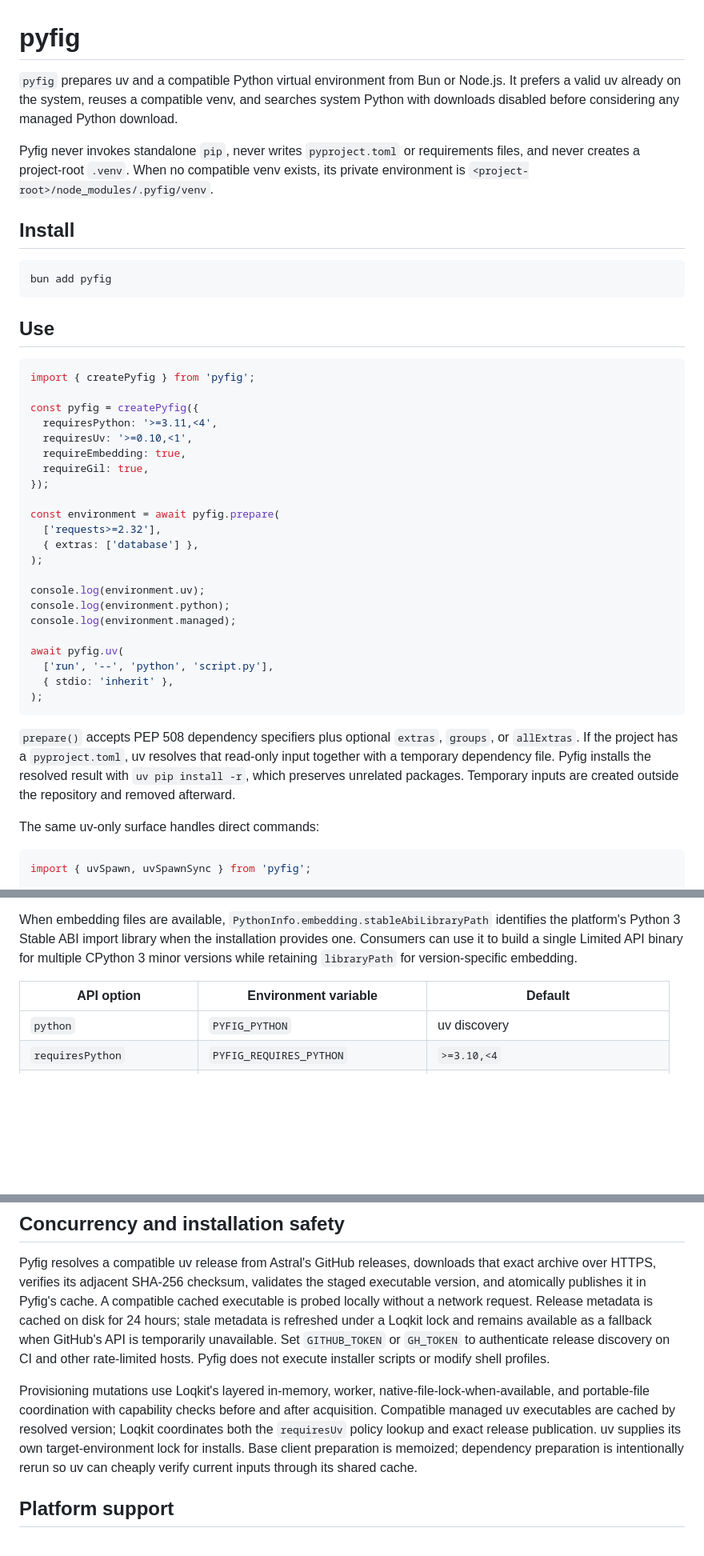
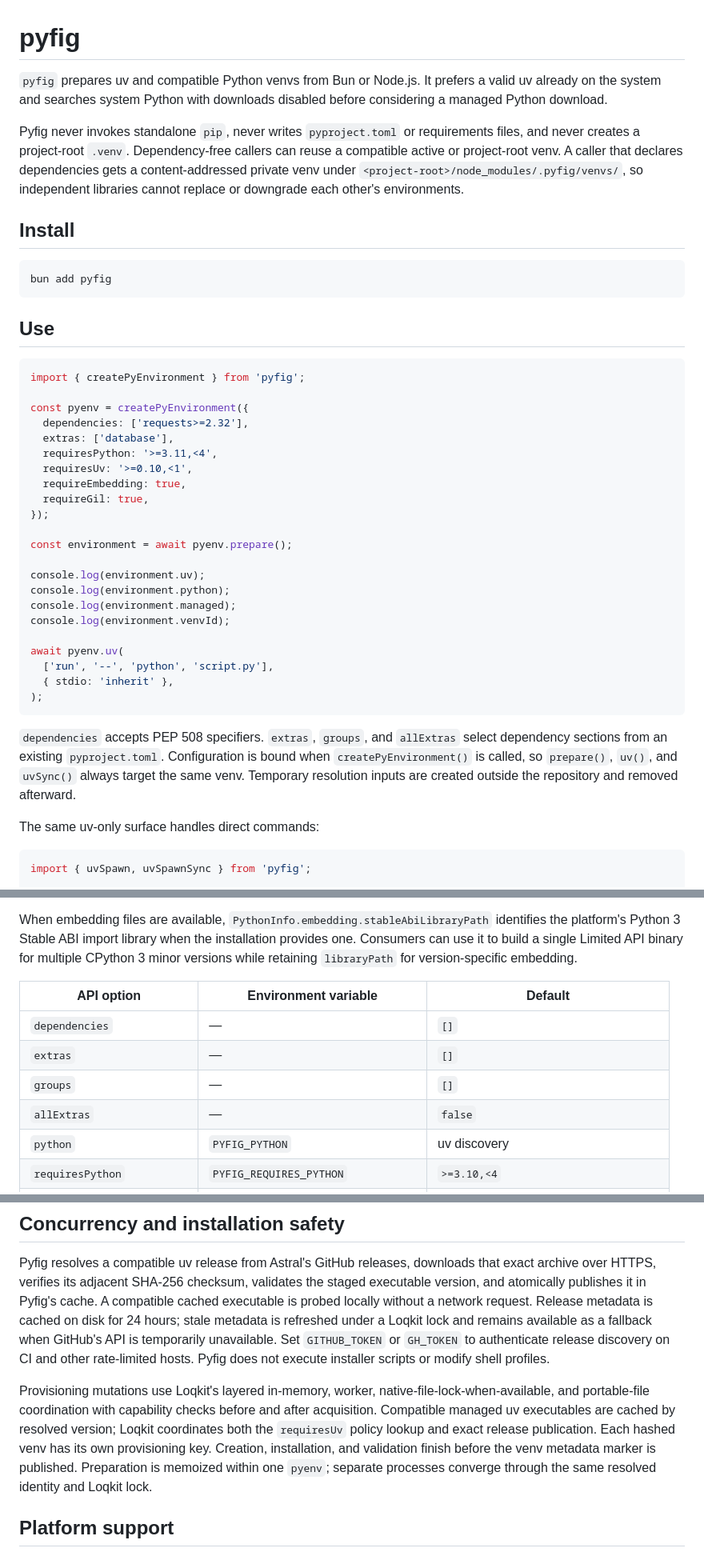
Before and after one commit to regbo/lfp-common, a Markdown page: README.md, 3 parts joined by grey strips. Shown at 80% size. GitHub-like rendering; blank space fills up the shorter version.

````diff
--- a/README.md
+++ b/README.md
@@ -1,8 +1,8 @@
 # pyfig
 
-`pyfig` prepares uv and a compatible Python virtual environment from Bun or Node.js. It prefers a valid uv already on the system, reuses a compatible venv, and searches system Python with downloads disabled before considering any managed Python download.
+`pyfig` prepares uv and compatible Python venvs from Bun or Node.js. It prefers a valid uv already on the system and searches system Python with downloads disabled before considering a managed Python download.
 
-Pyfig never invokes standalone `pip`, never writes `pyproject.toml` or requirements files, and never creates a project-root `.venv`. When no compatible venv exists, its private environment is `<project-root>/node_modules/.pyfig/venv`.
+Pyfig never invokes standalone `pip`, never writes `pyproject.toml` or requirements files, and never creates a project-root `.venv`. Dependency-free callers can reuse a compatible active or project-root venv. A caller that declares dependencies gets a content-addressed private venv under `<project-root>/node_modules/.pyfig/venvs/`, so independent libraries cannot replace or downgrade each other's environments.
 
 ## Install
 
@@ -13,31 +13,31 @@ bun add pyfig
 ## Use
 
 ```ts
-import { createPyfig } from 'pyfig';
+import { createPyEnvironment } from 'pyfig';
 
-const pyfig = createPyfig({
+const pyenv = createPyEnvironment({
+  dependencies: ['requests>=2.32'],
+  extras: ['database'],
   requiresPython: '>=3.11,<4',
   requiresUv: '>=0.10,<1',
   requireEmbedding: true,
   requireGil: true,
 });
 
-const environment = await pyfig.prepare(
-  ['requests>=2.32'],
-  { extras: ['database'] },
-);
+const environment = await pyenv.prepare();
 
 console.log(environment.uv);
 console.log(environment.python);
 console.log(environment.managed);
+console.log(environment.venvId);
 
-await pyfig.uv(
+await pyenv.uv(
   ['run', '--', 'python', 'script.py'],
   { stdio: 'inherit' },
 );
 ```
 
-`prepare()` accepts PEP 508 dependency specifiers plus optional `extras`, `groups`, or `allExtras`. If the project has a `pyproject.toml`, uv resolves that read-only input together with a temporary dependency file. Pyfig installs the resolved result with `uv pip install -r`, which preserves unrelated packages. Temporary inputs are created outside the repository and removed afterward.
+`dependencies` accepts PEP 508 specifiers. `extras`, `groups`, and `allExtras` select dependency sections from an existing `pyproject.toml`. Configuration is bound when `createPyEnvironment()` is called, so `prepare()`, `uv()`, and `uvSync()` always target the same venv. Temporary resolution inputs are created outside the repository and removed afterward.
 
 The same uv-only surface handles direct commands:
 
@@ -143,6 +154,10 @@ When embedding files are available, `PythonInfo.embedding.stableAbiLibraryPath`
 
 | API option | Environment variable | Default |
 | --- | --- | --- |
+| `dependencies` | — | `[]` |
+| `extras` | — | `[]` |
+| `groups` | — | `[]` |
+| `allExtras` | — | `false` |
 | `python` | `PYFIG_PYTHON` | uv discovery |
 | `requiresPython` | `PYFIG_REQUIRES_PYTHON` | `>=3.10,<4` |
 | `managedPython` | `PYFIG_MANAGED_PYTHON` | `3.12` |
@@ -180,7 +196,7 @@ bunx --bun pyfig --json
 
 Pyfig resolves a compatible uv release from Astral's GitHub releases, downloads that exact archive over HTTPS, verifies its adjacent SHA-256 checksum, validates the staged executable version, and atomically publishes it in Pyfig's cache. A compatible cached executable is probed locally without a network request. Release metadata is cached on disk for 24 hours; stale metadata is refreshed under a Loqkit lock and remains available as a fallback when GitHub's API is temporarily unavailable. Set `GITHUB_TOKEN` or `GH_TOKEN` to authenticate release discovery on CI and other rate-limited hosts. Pyfig does not execute installer scripts or modify shell profiles.
 
-Provisioning mutations use Loqkit's layered in-memory, worker, native-file-lock-when-available, and portable-file coordination with capability checks before and after acquisition. Compatible managed uv executables are cached by resolved version; Loqkit coordinates both the `requiresUv` policy lookup and exact release publication. uv supplies its own target-environment lock for installs. Base client preparation is memoized; dependency preparation is intentionally rerun so uv can cheaply verify current inputs through its shared cache.
+Provisioning mutations use Loqkit's layered in-memory, worker, native-file-lock-when-available, and portable-file coordination with capability checks before and after acquisition. Compatible managed uv executables are cached by resolved version; Loqkit coordinates both the `requiresUv` policy lookup and exact release publication. Each hashed venv has its own provisioning key. Creation, installation, and validation finish before the venv metadata marker is published. Preparation is memoized within one `pyenv`; separate processes converge through the same resolved identity and Loqkit lock.
 
 ## Platform support
 
````
Also changed, not shown: other parts of README.md (+31 -19 lines), docs/benchmarks/runtime-provisioning-2026-11-01.md (+4 -2 lines), docs/llm/UTILITIES.md (+4 -3 lines), docs/diagrams/python-selection.png, docs/diagrams/runtime-dependencies.png, 15 other files.
